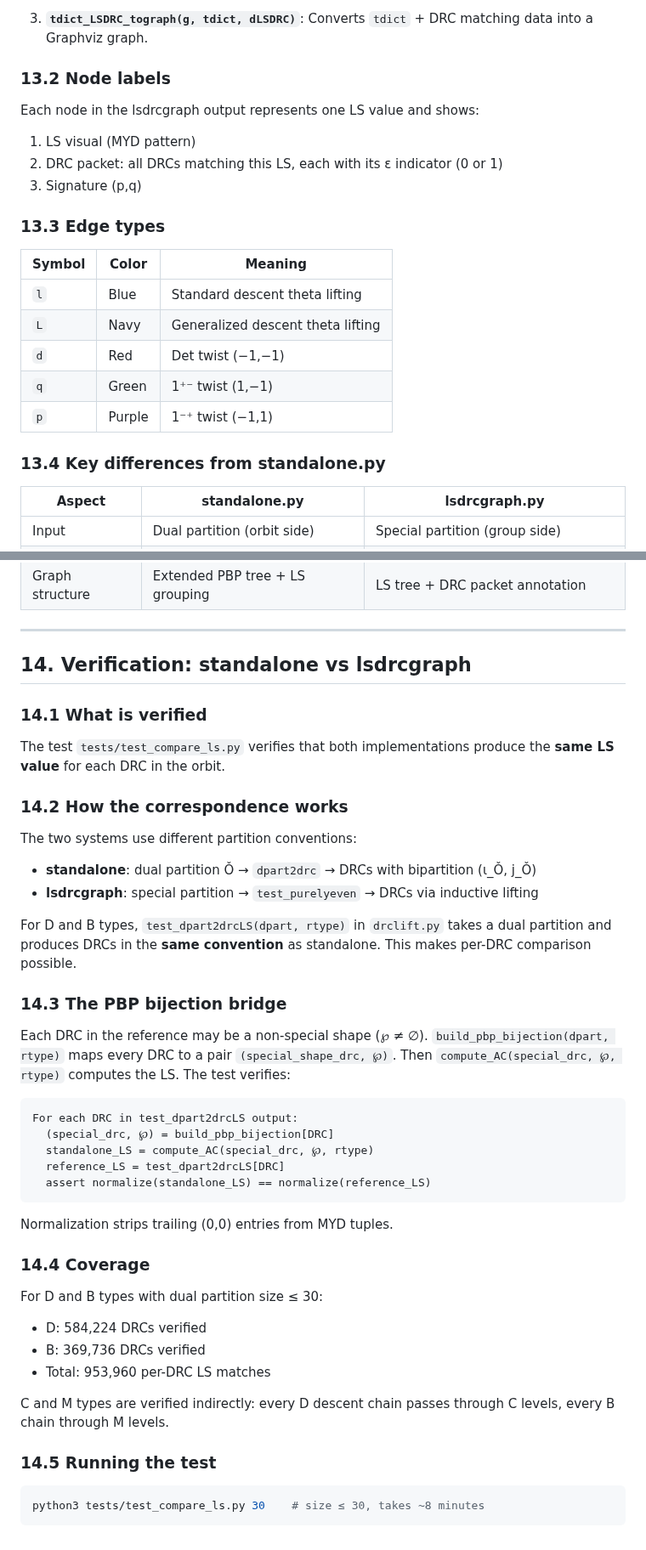
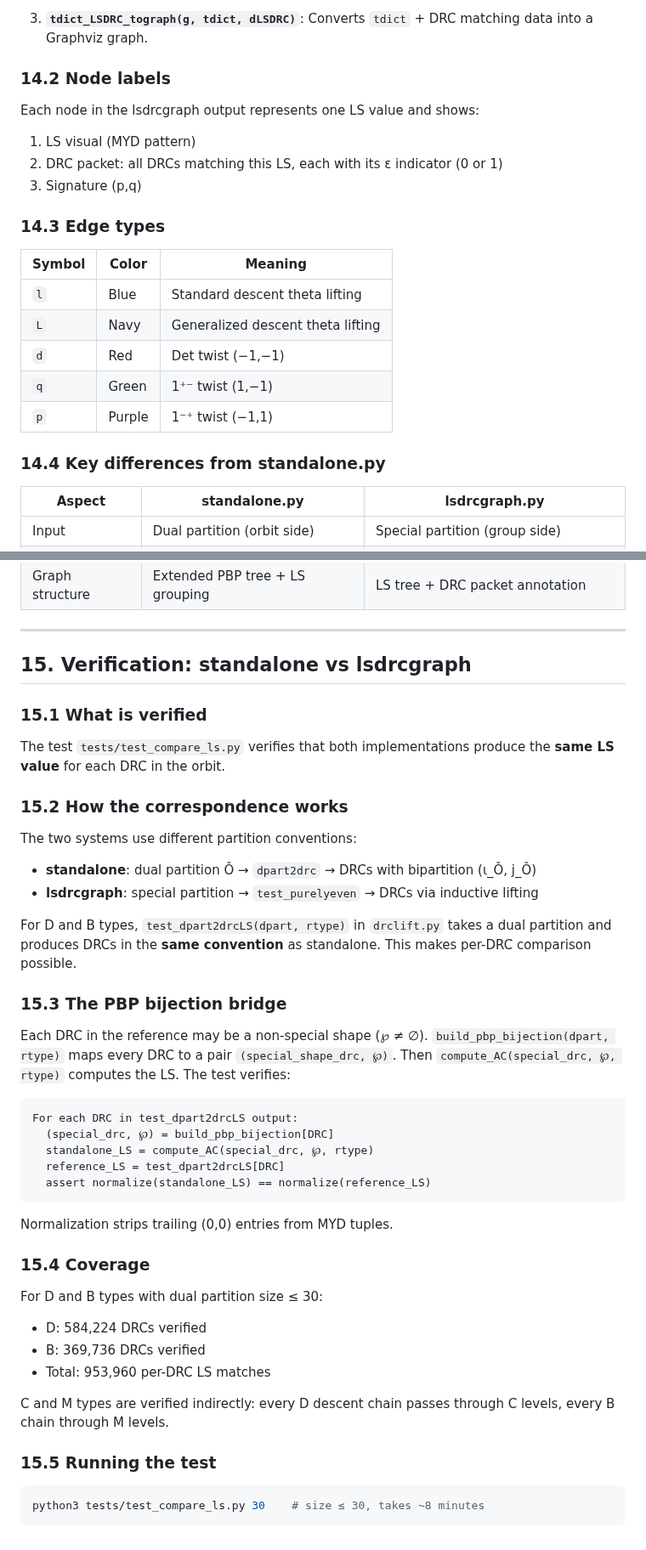
Before and after one commit to jiajunma/unipotentrepn, a Markdown page: docs/algorithm_spec.md, 2 parts joined by grey strips. Shown at 85% size. GitHub-like rendering.

````diff
--- a/docs/algorithm_spec.md
+++ b/docs/algorithm_spec.md
@@ -800,14 +855,14 @@ not dual partition) and orchestrates three steps:
 3. **`tdict_LSDRC_tograph(g, tdict, dLSDRC)`**:
    Converts `tdict` + DRC matching data into a Graphviz graph.
 
-### 13.2 Node labels
+### 14.2 Node labels
 
 Each node in the lsdrcgraph output represents one LS value and shows:
 1. LS visual (MYD pattern)
 2. DRC packet: all DRCs matching this LS, each with its ε indicator (0 or 1)
 3. Signature (p,q)
 
-### 13.3 Edge types
+### 14.3 Edge types
 
 | Symbol | Color | Meaning |
 |--------|-------|---------|
@@ -817,7 +872,7 @@ Each node in the lsdrcgraph output represents one LS value and shows:
 | `q` | Green | 1⁺⁻ twist (1,−1) |
 | `p` | Purple | 1⁻⁺ twist (−1,1) |
 
-### 13.4 Key differences from standalone.py
+### 14.4 Key differences from standalone.py
 
 | Aspect | standalone.py | lsdrcgraph.py |
 |--------|---------------|---------------|
@@ -830,14 +885,14 @@ Each node in the lsdrcgraph output represents one LS value and shows:
 
 ---
 
-## 14. Verification: standalone vs lsdrcgraph
+## 15. Verification: standalone vs lsdrcgraph
 
-### 14.1 What is verified
+### 15.1 What is verified
 
 The test `tests/test_compare_ls.py` verifies that both implementations
 produce the **same LS value** for each DRC in the orbit.
 
-### 14.2 How the correspondence works
+### 15.2 How the correspondence works
 
 The two systems use different partition conventions:
 - **standalone**: dual partition Ǒ → `dpart2drc` → DRCs with bipartition (ι_Ǒ, j_Ǒ)
@@ -847,7 +902,7 @@ For D and B types, `test_dpart2drcLS(dpart, rtype)` in `drclift.py` takes a
 dual partition and produces DRCs in the **same convention** as standalone.
 This makes per-DRC comparison possible.
 
-### 14.3 The PBP bijection bridge
+### 15.3 The PBP bijection bridge
 
 Each DRC in the reference may be a non-special shape (℘ ≠ ∅).
 `build_pbp_bijection(dpart, rtype)` maps every DRC to a pair
@@ -864,7 +919,7 @@ For each DRC in test_dpart2drcLS output:
 
 Normalization strips trailing (0,0) entries from MYD tuples.
 
-### 14.4 Coverage
+### 15.4 Coverage
 
 For D and B types with dual partition size ≤ 30:
 - D: 584,224 DRCs verified
@@ -874,7 +929,7 @@ For D and B types with dual partition size ≤ 30:
 C and M types are verified indirectly: every D descent chain passes
 through C levels, every B chain through M levels.
 
-### 14.5 Running the test
+### 15.5 Running the test
 
 ```bash
 python3 tests/test_compare_ls.py 30    # size ≤ 30, takes ~8 minutes
````
Also changed, not shown: other parts of docs/algorithm_spec.md (+57 -2 lines).
